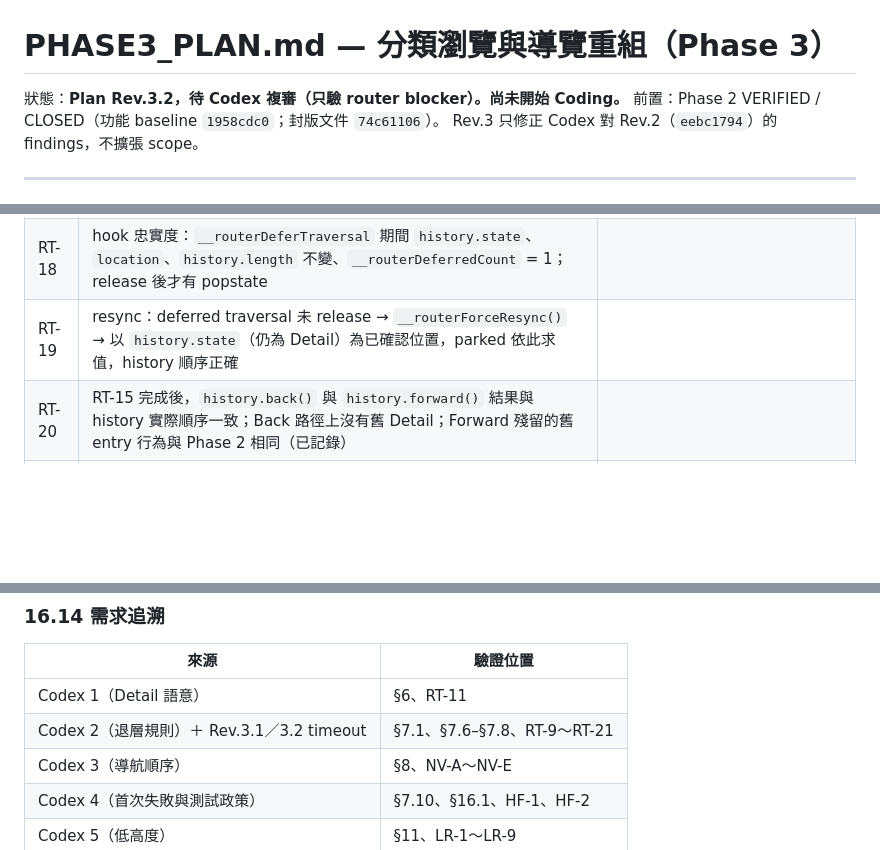
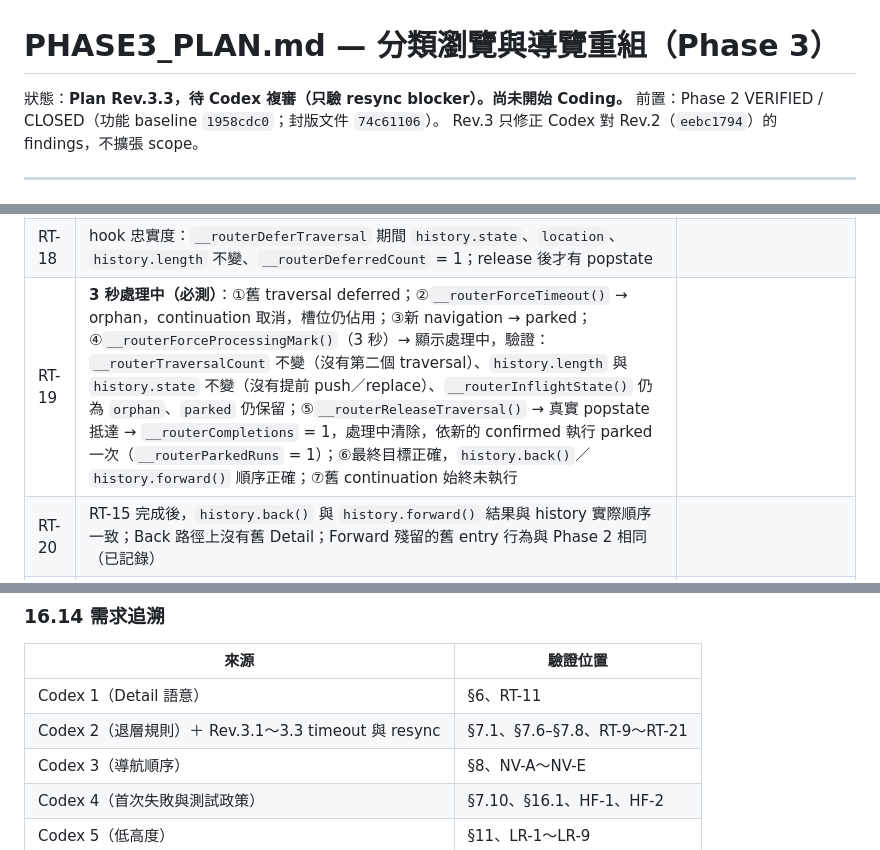
Before and after one commit to p14090060/cashflow-etf, a Markdown page: PHASE3_PLAN.md, 3 parts joined by grey strips. Drawn GitHub-style; blank space fills up the shorter version.

```diff
--- a/PHASE3_PLAN.md
+++ b/PHASE3_PLAN.md
@@ -1,6 +1,6 @@
 # PHASE3_PLAN.md — 分類瀏覽與導覽重組（Phase 3）
 
-狀態：**Plan Rev.3.2，待 Codex 複審（只驗 router blocker）。尚未開始 Coding。**
+狀態：**Plan Rev.3.3，待 Codex 複審（只驗 resync blocker）。尚未開始 Coding。**
 前置：Phase 2 VERIFIED / CLOSED（功能 baseline `1958cdc0`；封版文件 `74c61106`）。
 Rev.3 只修正 Codex 對 Rev.2（`eebc1794`）的 findings，不擴張 scope。
 
@@ -806,7 +823,7 @@ Rev.3 在 `gs-ckm` 下額外讓位：
 | RT-16 | **核心**：同 RT-15，release 前：parked 不寫入 history（`history.length`、`history.state` 不變，仍是 Detail entry）。證明新導航沒有寫進假定的 k=0 位置（Rev.3.1 會這樣做） |
 | RT-17 | orphan 完成發生在 parked 之後：不渲染 orphan 的 flow 狀態（畫面不閃回）；最終只顯示 parked 的結果 |
 | RT-18 | hook 忠實度：`__routerDeferTraversal` 期間 `history.state`、`location`、`history.length` 不變、`__routerDeferredCount` = 1；release 後才有 popstate |
-| RT-19 | resync：deferred traversal 未 release → `__routerForceResync()` → 以 `history.state`（仍為 Detail）為已確認位置，parked 依此求值，history 順序正確 |
+| RT-19 | **3 秒處理中（必測）**：①舊 traversal deferred；②`__routerForceTimeout()` → orphan，continuation 取消，槽位仍佔用；③新 navigation → parked；④`__routerForceProcessingMark()`（3 秒）→ 顯示處理中，驗證：`__routerTraversalCount` 不變（沒有第二個 traversal）、`history.length` 與 `history.state` 不變（沒有提前 push／replace）、`__routerInflightState()` 仍為 `orphan`、`parked` 仍保留；⑤`__routerReleaseTraversal()` → 真實 popstate 抵達 → `__routerCompletions` = 1，處理中清除，依新的 confirmed 執行 parked 一次（`__routerParkedRuns` = 1）；⑥最終目標正確，`history.back()`／`history.forward()` 順序正確；⑦舊 continuation 始終未執行 |
 | RT-20 | RT-15 完成後，`history.back()` 與 `history.forward()` 結果與 history 實際順序一致；Back 路徑上沒有舊 Detail；Forward 殘留的舊 entry 行為與 Phase 2 相同（已記錄） |
 | RT-21 | 無 back loop：每次 navigate 最多一次 `traverse`；RT-15 流程的 `__routerTraversalCount` 符合規劃（orphan 1 次，加上 parked 規劃的次數） |
 
@@ -875,7 +892,7 @@ Coding 完成後依協定提供逐步操作。預計項目：分類頁 8 個頁
 | 來源 | 驗證位置 |
 |---|---|
 | Codex 1（Detail 語意） | §6、RT-11 |
-| Codex 2（退層規則）＋ Rev.3.1／3.2 timeout | §7.1、§7.6–§7.8、RT-9～RT-21 |
+| Codex 2（退層規則）＋ Rev.3.1～3.3 timeout 與 resync | §7.1、§7.6–§7.8、RT-9～RT-21 |
 | Codex 3（導航順序） | §8、NV-A～NV-E |
 | Codex 4（首次失敗與測試政策） | §7.10、§16.1、HF-1、HF-2 |
 | Codex 5（低高度） | §11、LR-1～LR-9 |
```
Also changed, not shown: other parts of PHASE3_PLAN.md (+26 -9 lines), AI_HANDOFF.md (+16 -14 lines).
